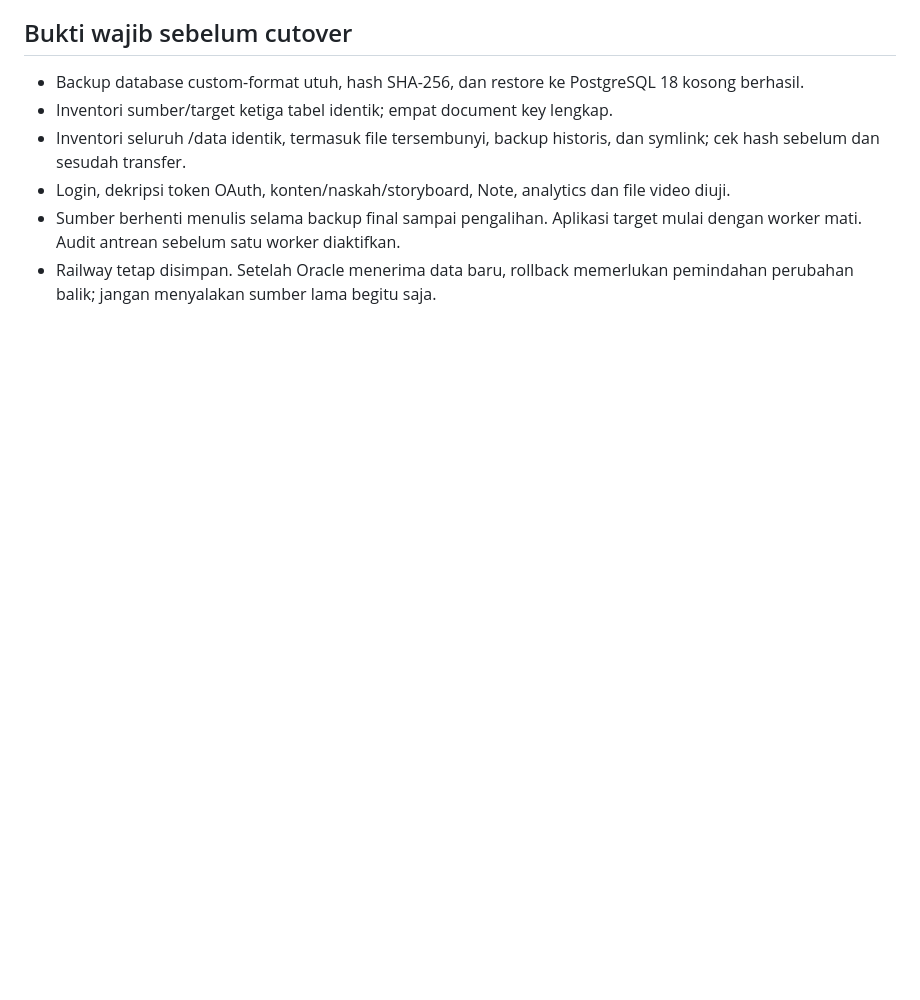
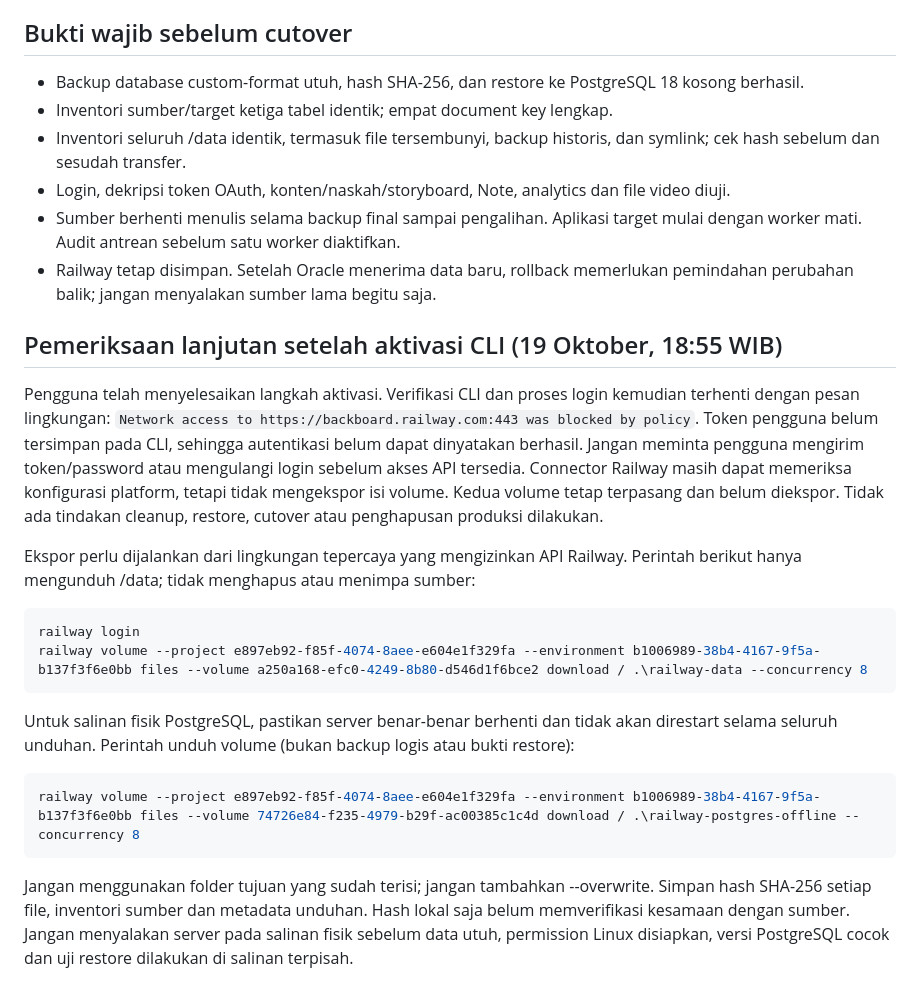
Before and after one commit to mediawadulguse-boop/youtube-auto-uploader-cloud, a Markdown page: deploy/oracle/MIGRATION-STATUS.md, the part around the change. Drawn GitHub-style; blank space fills up the shorter version.

Commit message:
Document API network-policy blocker and read-only rescue commands

````diff
--- a/deploy/oracle/MIGRATION-STATUS.md
+++ b/deploy/oracle/MIGRATION-STATUS.md
@@ -28,3 +28,22 @@ Migrasi BELUM selesai. File konfigurasi bukan backup pengguna.
 - Login, dekripsi token OAuth, konten/naskah/storyboard, Note, analytics dan file video diuji.
 - Sumber berhenti menulis selama backup final sampai pengalihan. Aplikasi target mulai dengan worker mati. Audit antrean sebelum satu worker diaktifkan.
 - Railway tetap disimpan. Setelah Oracle menerima data baru, rollback memerlukan pemindahan perubahan balik; jangan menyalakan sumber lama begitu saja.
+
+## Pemeriksaan lanjutan setelah aktivasi CLI (19 Oktober, 18:55 WIB)
+
+Pengguna telah menyelesaikan langkah aktivasi. Verifikasi CLI dan proses login kemudian terhenti dengan pesan lingkungan: `Network access to https://backboard.railway.com:443 was blocked by policy`. Token pengguna belum tersimpan pada CLI, sehingga autentikasi belum dapat dinyatakan berhasil. Jangan meminta pengguna mengirim token/password atau mengulangi login sebelum akses API tersedia. Connector Railway masih dapat memeriksa konfigurasi platform, tetapi tidak mengekspor isi volume. Kedua volume tetap terpasang dan belum diekspor. Tidak ada tindakan cleanup, restore, cutover atau penghapusan produksi dilakukan.
+
+Ekspor perlu dijalankan dari lingkungan tepercaya yang mengizinkan API Railway. Perintah berikut hanya mengunduh /data; tidak menghapus atau menimpa sumber:
+
+```powershell
+railway login
+railway volume --project e897eb92-f85f-4074-8aee-e604e1f329fa --environment b1006989-38b4-4167-9f5a-b137f3f6e0bb files --volume a250a168-efc0-4249-8b80-d546d1f6bce2 download / .\railway-data --concurrency 8
+```
+
+Untuk salinan fisik PostgreSQL, pastikan server benar-benar berhenti dan tidak akan direstart selama seluruh unduhan. Perintah unduh volume (bukan backup logis atau bukti restore):
+
+```powershell
+railway volume --project e897eb92-f85f-4074-8aee-e604e1f329fa --environment b1006989-38b4-4167-9f5a-b137f3f6e0bb files --volume 74726e84-f235-4979-b29f-ac00385c1c4d download / .\railway-postgres-offline --concurrency 8
+```
+
+Jangan menggunakan folder tujuan yang sudah terisi; jangan tambahkan --overwrite. Simpan hash SHA-256 setiap file, inventori sumber dan metadata unduhan. Hash lokal saja belum memverifikasi kesamaan dengan sumber. Jangan menyalakan server pada salinan fisik sebelum data utuh, permission Linux disiapkan, versi PostgreSQL cocok dan uji restore dilakukan di salinan terpisah.
````
